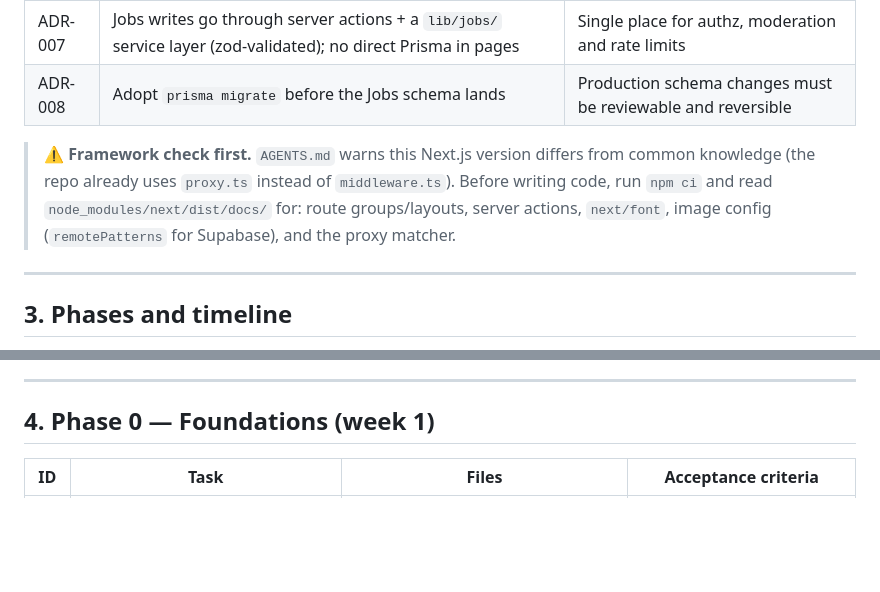
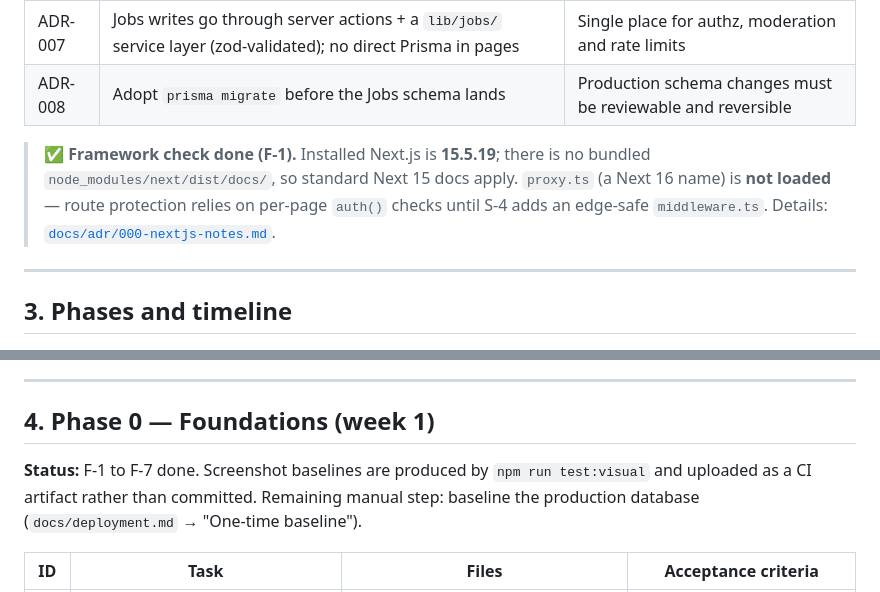
Before and after one commit to Kawshik-khan/Zenvy, a Markdown page: docs/plans/redesign-and-jobs-plan.md, 2 parts joined by grey strips. Rendered like a GitHub page; blank space fills up the shorter version.

```diff
--- a/docs/plans/redesign-and-jobs-plan.md
+++ b/docs/plans/redesign-and-jobs-plan.md
@@ -41,7 +41,7 @@
 | ADR-007 | Jobs writes go through server actions + a `lib/jobs/` service layer (zod-validated); no direct Prisma in pages | Single place for authz, moderation and rate limits |
 | ADR-008 | Adopt `prisma migrate` before the Jobs schema lands | Production schema changes must be reviewable and reversible |
 
-> ⚠️ **Framework check first.** `AGENTS.md` warns this Next.js version differs from common knowledge (the repo already uses `proxy.ts` instead of `middleware.ts`). Before writing code, run `npm ci` and read `node_modules/next/dist/docs/` for: route groups/layouts, server actions, `next/font`, image config (`remotePatterns` for Supabase), and the proxy matcher.
+> ✅ **Framework check done (F-1).** Installed Next.js is **15.5.19**; there is no bundled `node_modules/next/dist/docs/`, so standard Next 15 docs apply. `proxy.ts` (a Next 16 name) is **not loaded** — route protection relies on per-page `auth()` checks until S-4 adds an edge-safe `middleware.ts`. Details: [`docs/adr/000-nextjs-notes.md`](../adr/000-nextjs-notes.md).
 
 ---
 
@@ -62,6 +62,8 @@ Critical path: Phase 0 → Phase 1 primitives → Phase 2 shell → (Phase 3 ∥
 ---
 
 ## 4. Phase 0 — Foundations (week 1)
+
+**Status:** F-1 to F-7 done. Screenshot baselines are produced by `npm run test:visual` and uploaded as a CI artifact rather than committed. Remaining manual step: baseline the production database (`docs/deployment.md` → "One-time baseline").
 
 | ID | Task | Files | Acceptance criteria |
 |---|---|---|---|
```
Also changed, not shown: docs/adr/000-nextjs-notes.md (added, +39 -0 lines).
